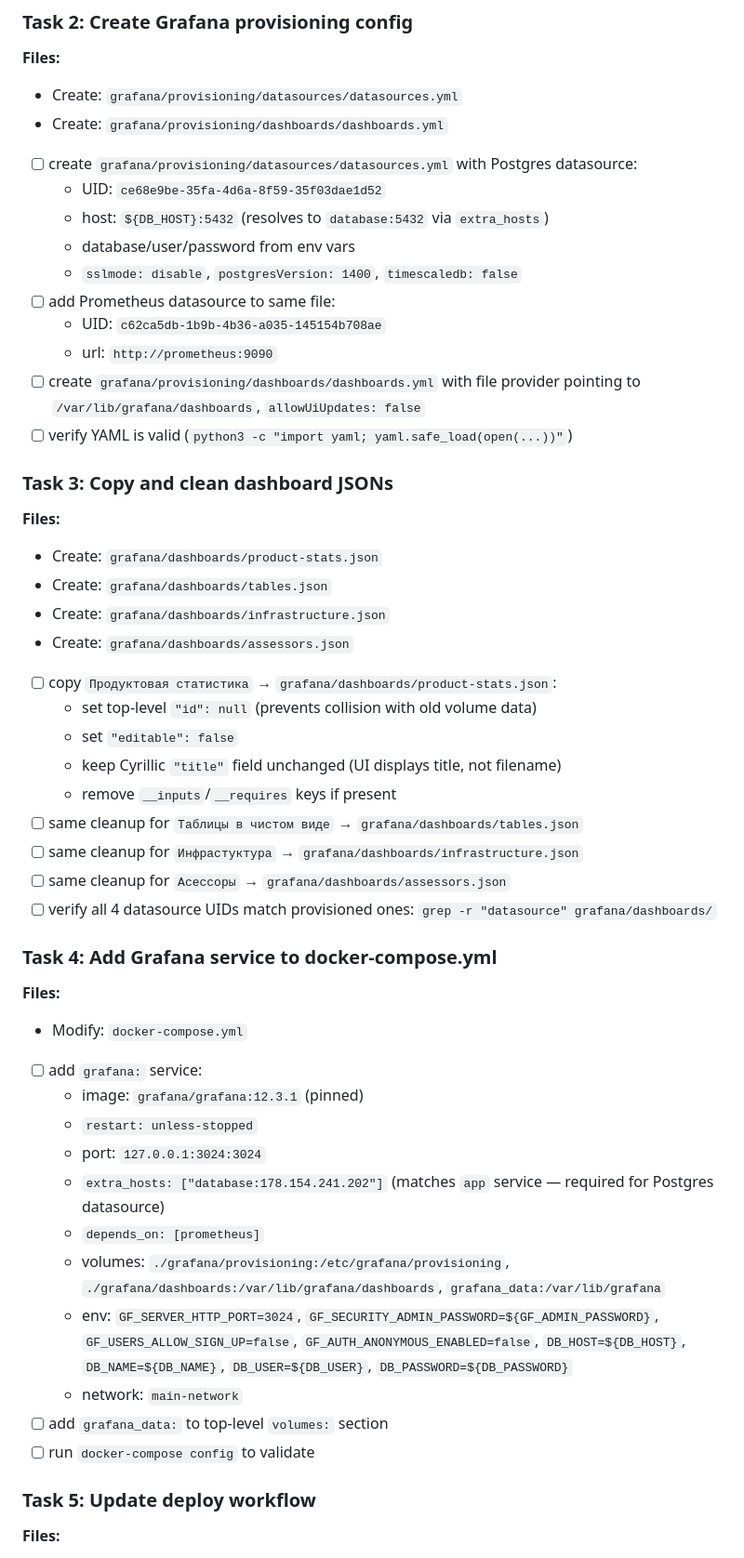
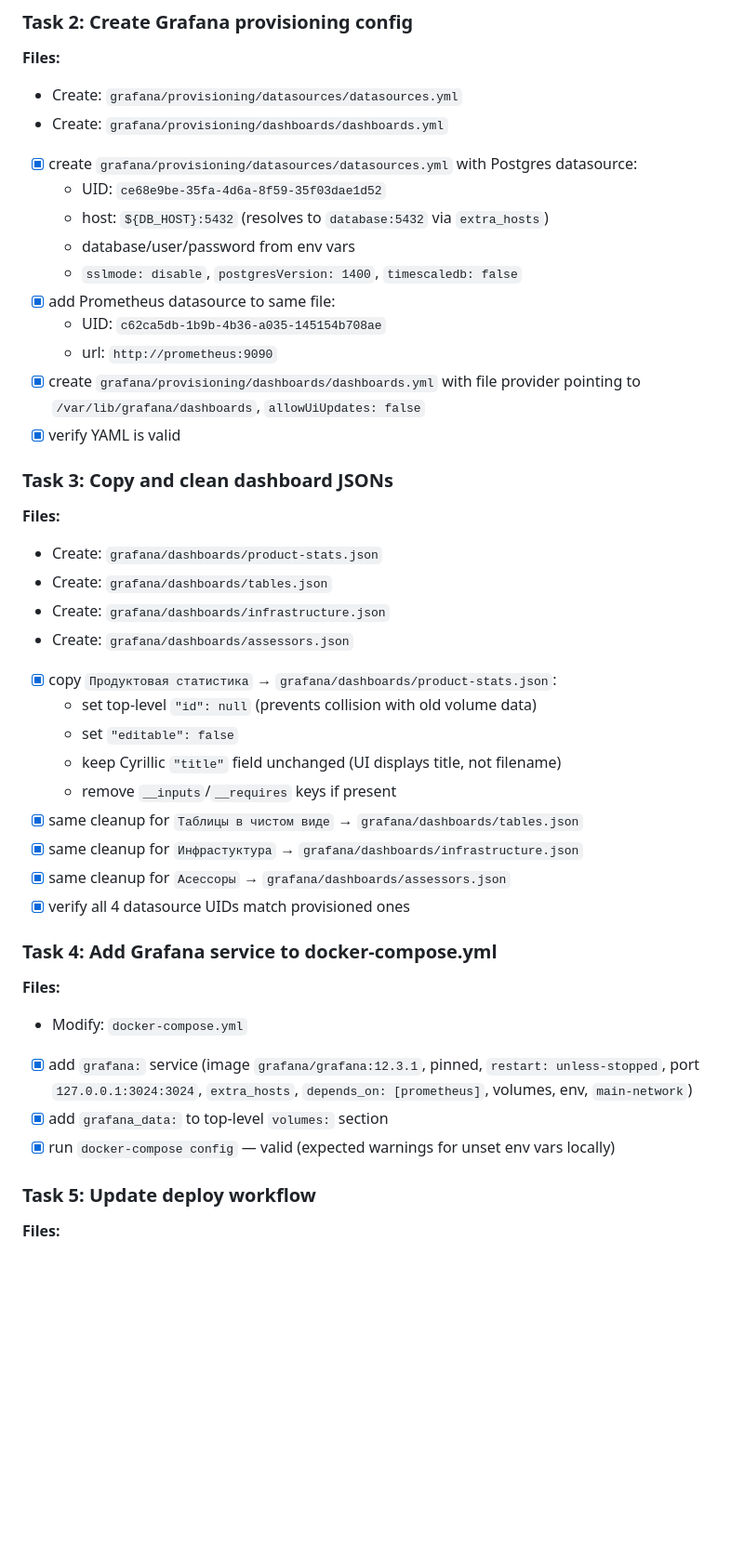
Before and after one commit to bayanovea/native-ad-skip-api, a Markdown page: docs/plans/20260513-grafana-consolidation.md, the part around one of its changes. Shown at 93% size. Drawn GitHub-style; blank space fills up the shorter version.

Commit message:
docs: mark tasks 2-5 complete in Grafana consolidation plan

```diff
--- a/docs/plans/20260513-grafana-consolidation.md
+++ b/docs/plans/20260513-grafana-consolidation.md
@@ -50,16 +50,16 @@ Dashboards become code via Grafana provisioning (JSON files). Everything deploys
 - Create: `grafana/provisioning/datasources/datasources.yml`
 - Create: `grafana/provisioning/dashboards/dashboards.yml`
 
-- [ ] create `grafana/provisioning/datasources/datasources.yml` with Postgres datasource:
+- [x] create `grafana/provisioning/datasources/datasources.yml` with Postgres datasource:
   - UID: `ce68e9be-35fa-4d6a-8f59-35f03dae1d52`
   - host: `${DB_HOST}:5432` (resolves to `database:5432` via `extra_hosts`)
   - database/user/password from env vars
   - `sslmode: disable`, `postgresVersion: 1400`, `timescaledb: false`
-- [ ] add Prometheus datasource to same file:
+- [x] add Prometheus datasource to same file:
   - UID: `c62ca5db-1b9b-4b36-a035-145154b708ae`
   - url: `http://prometheus:9090`
-- [ ] create `grafana/provisioning/dashboards/dashboards.yml` with file provider pointing to `/var/lib/grafana/dashboards`, `allowUiUpdates: false`
-- [ ] verify YAML is valid (`python3 -c "import yaml; yaml.safe_load(open(...))"`)
+- [x] create `grafana/provisioning/dashboards/dashboards.yml` with file provider pointing to `/var/lib/grafana/dashboards`, `allowUiUpdates: false`
+- [x] verify YAML is valid
 
 ### Task 3: Copy and clean dashboard JSONs
 
@@ -69,32 +69,24 @@ Dashboards become code via Grafana provisioning (JSON files). Everything deploys
 - Create: `grafana/dashboards/infrastructure.json`
 - Create: `grafana/dashboards/assessors.json`
 
-- [ ] copy `Продуктовая статистика` → `grafana/dashboards/product-stats.json`:
+- [x] copy `Продуктовая статистика` → `grafana/dashboards/product-stats.json`:
   - set top-level `"id": null` (prevents collision with old volume data)
   - set `"editable": false`
   - keep Cyrillic `"title"` field unchanged (UI displays title, not filename)
   - remove `__inputs`/`__requires` keys if present
-- [ ] same cleanup for `Таблицы в чистом виде` → `grafana/dashboards/tables.json`
-- [ ] same cleanup for `Инфрастуктура` → `grafana/dashboards/infrastructure.json`
-- [ ] same cleanup for `Асессоры` → `grafana/dashboards/assessors.json`
-- [ ] verify all 4 datasource UIDs match provisioned ones: `grep -r "datasource" grafana/dashboards/`
+- [x] same cleanup for `Таблицы в чистом виде` → `grafana/dashboards/tables.json`
+- [x] same cleanup for `Инфрастуктура` → `grafana/dashboards/infrastructure.json`
+- [x] same cleanup for `Асессоры` → `grafana/dashboards/assessors.json`
+- [x] verify all 4 datasource UIDs match provisioned ones
 
 ### Task 4: Add Grafana service to docker-compose.yml
 
 **Files:**
 - Modify: `docker-compose.yml`
 
-- [ ] add `grafana:` service:
-  - image: `grafana/grafana:12.3.1` (pinned)
-  - `restart: unless-stopped`
-  - port: `127.0.0.1:3024:3024`
-  - `extra_hosts: ["database:178.154.241.202"]` (matches `app` service — required for Postgres datasource)
-  - `depends_on: [prometheus]`
-  - volumes: `./grafana/provisioning:/etc/grafana/provisioning`, `./grafana/dashboards:/var/lib/grafana/dashboards`, `grafana_data:/var/lib/grafana`
-  - env: `GF_SERVER_HTTP_PORT=3024`, `GF_SECURITY_ADMIN_PASSWORD=${GF_ADMIN_PASSWORD}`, `GF_USERS_ALLOW_SIGN_UP=false`, `GF_AUTH_ANONYMOUS_ENABLED=false`, `DB_HOST=${DB_HOST}`, `DB_NAME=${DB_NAME}`, `DB_USER=${DB_USER}`, `DB_PASSWORD=${DB_PASSWORD}`
-  - network: `main-network`
-- [ ] add `grafana_data:` to top-level `volumes:` section
-- [ ] run `docker-compose config` to validate
+- [x] add `grafana:` service (image `grafana/grafana:12.3.1`, pinned, `restart: unless-stopped`, port `127.0.0.1:3024:3024`, `extra_hosts`, `depends_on: [prometheus]`, volumes, env, `main-network`)
+- [x] add `grafana_data:` to top-level `volumes:` section
+- [x] run `docker-compose config` — valid (expected warnings for unset env vars locally)
 
 ### Task 5: Update deploy workflow
 
```
Also changed, not shown: other parts of docs/plans/20260513-grafana-consolidation.md (+4 -4 lines).
